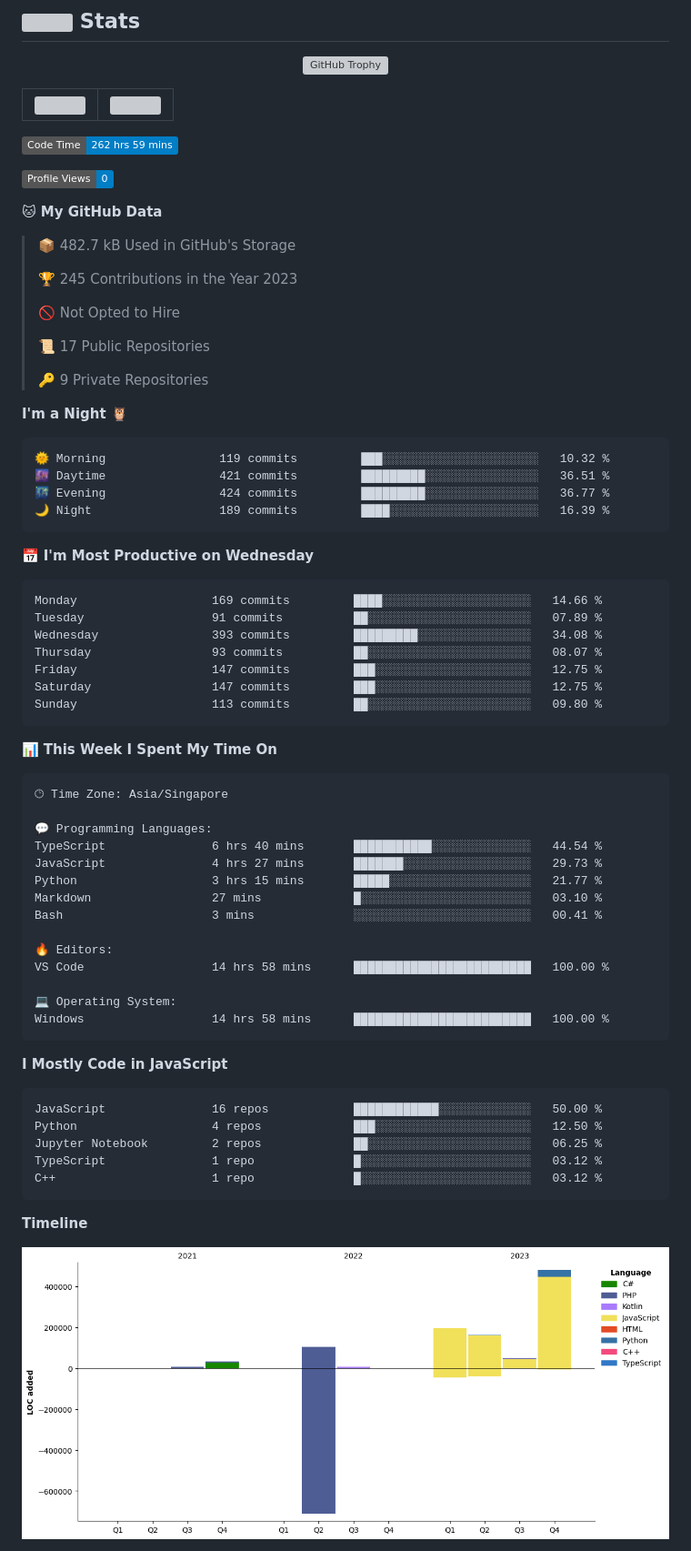
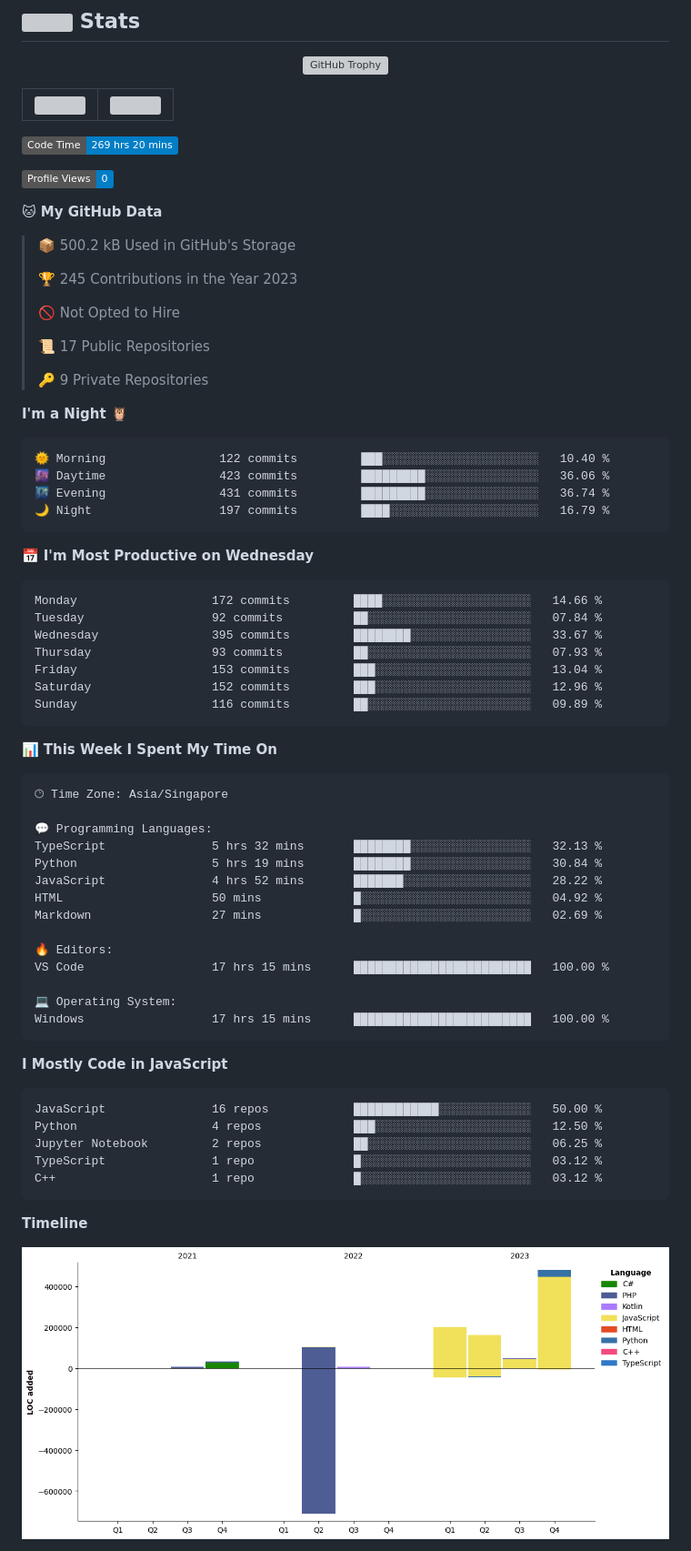
Before and after one commit to tanvoontao/tanvoontao, a Markdown page: README.md, the part around one of its changes. Shown at 91% size. Rendered like a GitHub page; pictures changed too: assets/bar_graph.png; badges without logos; grey boxes are pictures that could not be loaded.

Commit message:
Updated with Dev Metrics

````diff
--- a/README.md
+++ b/README.md
@@ -47,13 +47,13 @@
 | ------------------------------------------------------------------------------------------------------------------------- | ------------------------------------------------------------------------------------------------------------ |
 
 <!--START_SECTION:waka-->
-![Code Time](http://img.shields.io/badge/Code%20Time-262%20hrs%2059%20mins-blue)
+![Code Time](http://img.shields.io/badge/Code%20Time-269%20hrs%2020%20mins-blue)
 
 ![Profile Views](http://img.shields.io/badge/Profile%20Views-0-blue)
 
 **🐱 My GitHub Data**
 
-> 📦 482.7 kB Used in GitHub's Storage
+> 📦 500.2 kB Used in GitHub's Storage
  >
 > 🏆 245 Contributions in the Year 2023
  >
@@ -66,21 +66,21 @@
 **I'm a Night 🦉**
 
 ```text
-🌞 Morning                119 commits         ███░░░░░░░░░░░░░░░░░░░░░░   10.32 %
-🌆 Daytime                421 commits         █████████░░░░░░░░░░░░░░░░   36.51 %
-🌃 Evening                424 commits         █████████░░░░░░░░░░░░░░░░   36.77 %
-🌙 Night                  189 commits         ████░░░░░░░░░░░░░░░░░░░░░   16.39 %
+🌞 Morning                122 commits         ███░░░░░░░░░░░░░░░░░░░░░░   10.40 %
+🌆 Daytime                423 commits         █████████░░░░░░░░░░░░░░░░   36.06 %
+🌃 Evening                431 commits         █████████░░░░░░░░░░░░░░░░   36.74 %
+🌙 Night                  197 commits         ████░░░░░░░░░░░░░░░░░░░░░   16.79 %
 ```
 📅 **I'm Most Productive on Wednesday**
 
 ```text
-Monday                   169 commits         ████░░░░░░░░░░░░░░░░░░░░░   14.66 %
-Tuesday                  91 commits          ██░░░░░░░░░░░░░░░░░░░░░░░   07.89 %
-Wednesday                393 commits         █████████░░░░░░░░░░░░░░░░   34.08 %
-Thursday                 93 commits          ██░░░░░░░░░░░░░░░░░░░░░░░   08.07 %
-Friday                   147 commits         ███░░░░░░░░░░░░░░░░░░░░░░   12.75 %
-Saturday                 147 commits         ███░░░░░░░░░░░░░░░░░░░░░░   12.75 %
-Sunday                   113 commits         ██░░░░░░░░░░░░░░░░░░░░░░░   09.80 %
+Monday                   172 commits         ████░░░░░░░░░░░░░░░░░░░░░   14.66 %
+Tuesday                  92 commits          ██░░░░░░░░░░░░░░░░░░░░░░░   07.84 %
+Wednesday                395 commits         ████████░░░░░░░░░░░░░░░░░   33.67 %
+Thursday                 93 commits          ██░░░░░░░░░░░░░░░░░░░░░░░   07.93 %
+Friday                   153 commits         ███░░░░░░░░░░░░░░░░░░░░░░   13.04 %
+Saturday                 152 commits         ███░░░░░░░░░░░░░░░░░░░░░░   12.96 %
+Sunday                   116 commits         ██░░░░░░░░░░░░░░░░░░░░░░░   09.89 %
 ```
 
 
@@ -90,17 +90,17 @@ Sunday                   113 commits         ██░░░░░░░░░
 🕑︎ Time Zone: Asia/Singapore
 
 💬 Programming Languages:
-TypeScript               6 hrs 40 mins       ███████████░░░░░░░░░░░░░░   44.54 %
-JavaScript               4 hrs 27 mins       ███████░░░░░░░░░░░░░░░░░░   29.73 %
-Python                   3 hrs 15 mins       █████░░░░░░░░░░░░░░░░░░░░   21.77 %
-Markdown                 27 mins             █░░░░░░░░░░░░░░░░░░░░░░░░   03.10 %
-Bash                     3 mins              ░░░░░░░░░░░░░░░░░░░░░░░░░   00.41 %
+TypeScript               5 hrs 32 mins       ████████░░░░░░░░░░░░░░░░░   32.13 %
+Python                   5 hrs 19 mins       ████████░░░░░░░░░░░░░░░░░   30.84 %
+JavaScript               4 hrs 52 mins       ███████░░░░░░░░░░░░░░░░░░   28.22 %
+HTML                     50 mins             █░░░░░░░░░░░░░░░░░░░░░░░░   04.92 %
+Markdown                 27 mins             █░░░░░░░░░░░░░░░░░░░░░░░░   02.69 %
 
 🔥 Editors:
-VS Code                  14 hrs 58 mins      █████████████████████████   100.00 %
+VS Code                  17 hrs 15 mins      █████████████████████████   100.00 %
 
 💻 Operating System:
-Windows                  14 hrs 58 mins      █████████████████████████   100.00 %
+Windows                  17 hrs 15 mins      █████████████████████████   100.00 %
 ```
 
 **I Mostly Code in JavaScript**
````
Also changed, not shown: other parts of README.md (+1 -1 lines).
